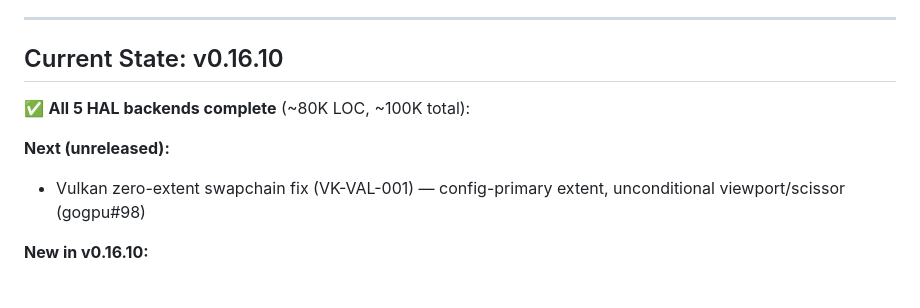
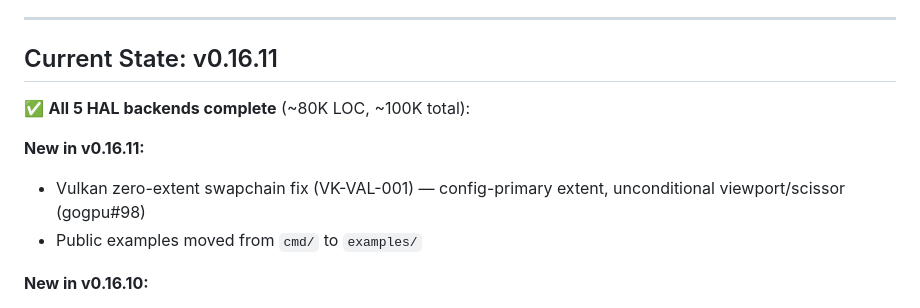
Before and after one commit to gogpu/wgpu, a Markdown page: ROADMAP.md, the part around the change. GitHub-like rendering.

```diff
--- a/ROADMAP.md
+++ b/ROADMAP.md
@@ -19,12 +19,13 @@
 
 ---
 
-## Current State: v0.16.10
+## Current State: v0.16.11
 
 ✅ **All 5 HAL backends complete** (~80K LOC, ~100K total):
 
-**Next (unreleased):**
+**New in v0.16.11:**
 - Vulkan zero-extent swapchain fix (VK-VAL-001) — config-primary extent, unconditional viewport/scissor (gogpu#98)
+- Public examples moved from `cmd/` to `examples/`
 
 **New in v0.16.10:**
 - Vulkan pre-acquire semaphore wait (VK-IMPL-004) — fixes `VUID-vkAcquireNextImageKHR-semaphore-01779` (gogpu#98)
```
Also changed, not shown: CHANGELOG.md (+6 -1 lines).
